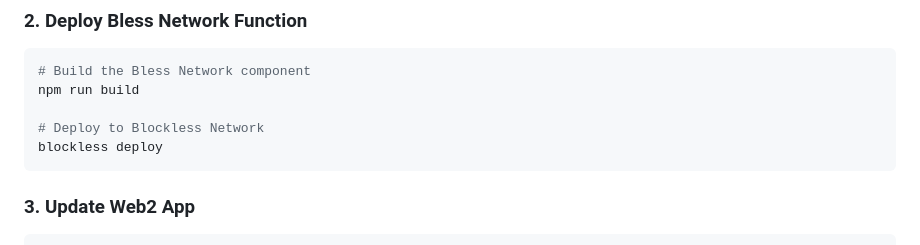
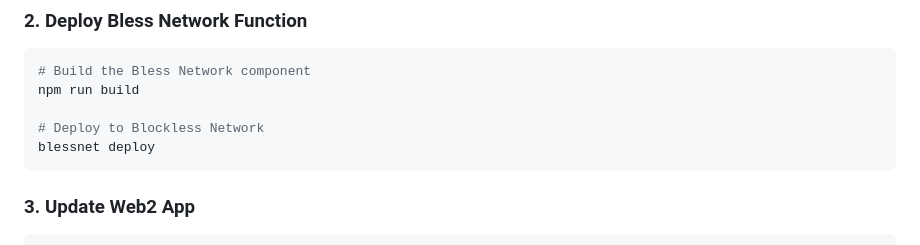
Before and after one commit to web3lancer/lancerpaybless, a Markdown page: README.md, the part around the change. GitHub-like rendering.

Commit message:
🔧 Fix deployment command in setup instructions for Bless Network

````diff
--- a/README.md
+++ b/README.md
@@ -60,7 +60,7 @@ cp .env.example.bless .env.local
 npm run build
 
 # Deploy to Blockless Network
-blockless deploy
+blessnet deploy
 ```
 
 ### 3. Update Web2 App
````
